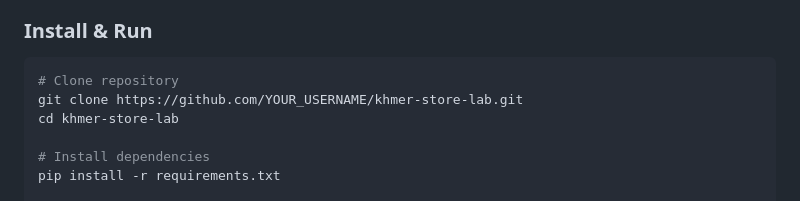
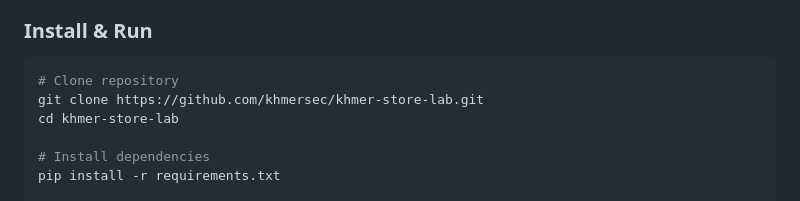
Before and after one commit to khmersec/khmerstore-lab, a Markdown page: README.md, the part around the change. GitHub-like rendering.

````diff
--- a/README.md
+++ b/README.md
@@ -184,7 +184,7 @@ curl http://TARGET/api/logs
 
 ```bash
 # Clone repository
-git clone https://github.com/YOUR_USERNAME/khmer-store-lab.git
+git clone https://github.com/khmersec/khmer-store-lab.git
 cd khmer-store-lab
 
 # Install dependencies
````
